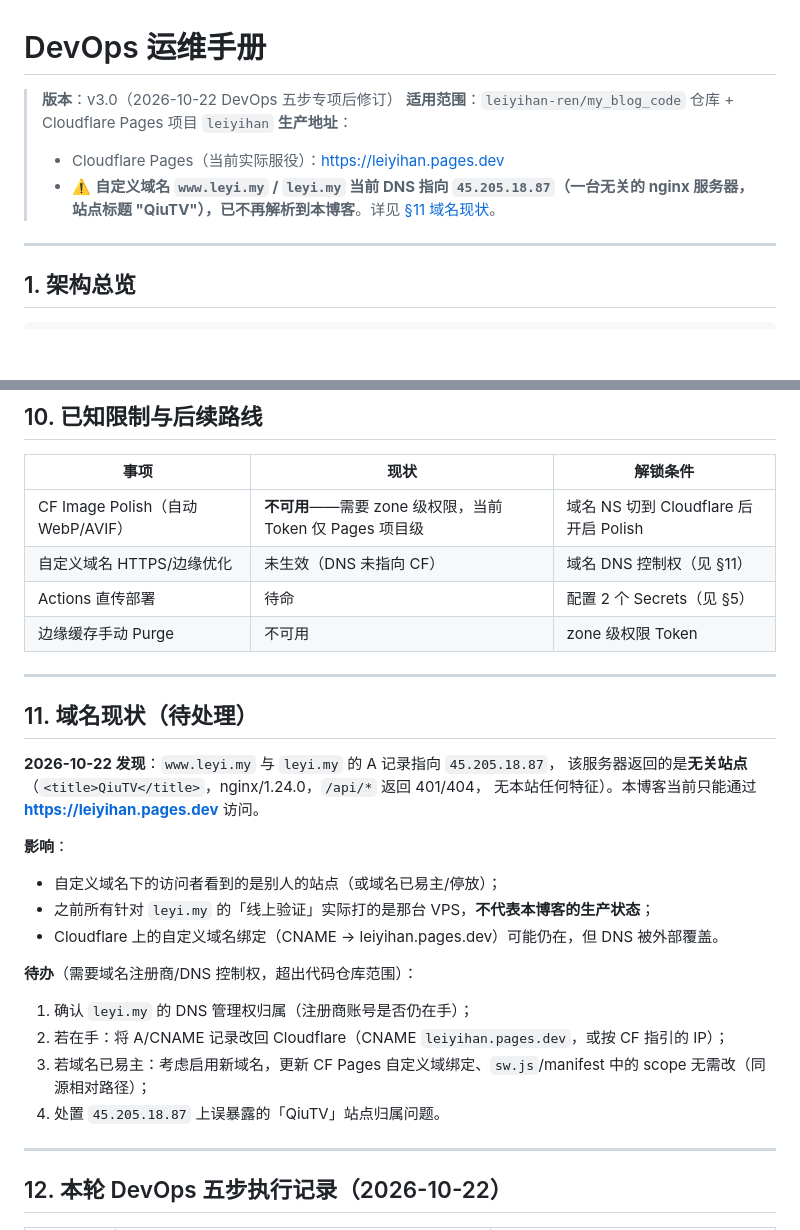
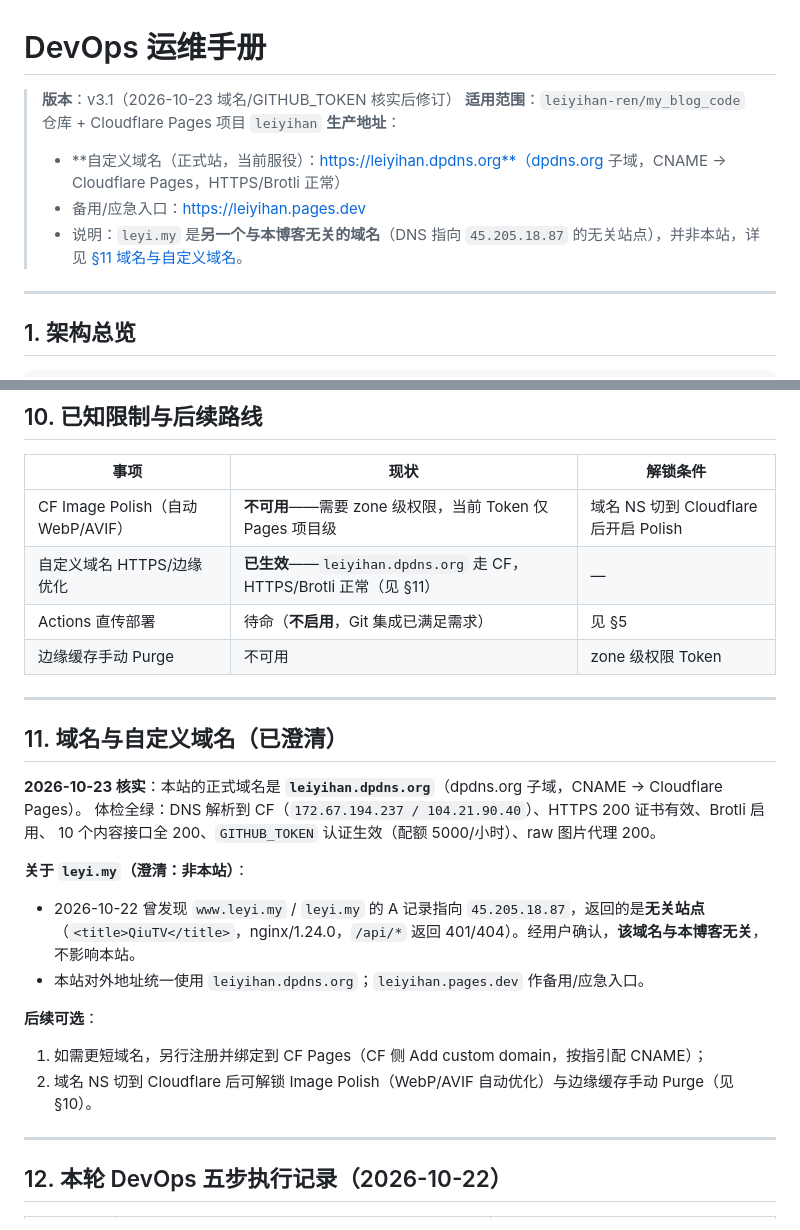
Before and after one commit to leiyihan-ren/my_blog_code, a Markdown page: docs/DevOps运维手册.md, 2 parts joined by grey strips. Drawn GitHub-style; blank space fills up the shorter version.

```diff
--- a/docs/DevOps运维手册.md
+++ b/docs/DevOps运维手册.md
@@ -1,10 +1,11 @@
 # DevOps 运维手册
 
-> **版本**：v3.0（2026-10-22 DevOps 五步专项后修订）
+> **版本**：v3.1（2026-10-23 域名/GITHUB_TOKEN 核实后修订）
 > **适用范围**：`leiyihan-ren/my_blog_code` 仓库 + Cloudflare Pages 项目 `leiyihan`
 > **生产地址**：
-> - Cloudflare Pages（当前实际服役）：https://leiyihan.pages.dev
-> - ⚠️ **自定义域名 `www.leyi.my` / `leyi.my` 当前 DNS 指向 `45.205.18.87`（一台无关的 nginx 服务器，站点标题 "QiuTV"），已不再解析到本博客**。详见 [§11 域名现状](#11-域名现状待处理)。
+> - **自定义域名（正式站，当前服役）：https://leiyihan.dpdns.org**（dpdns.org 子域，CNAME → Cloudflare Pages，HTTPS/Brotli 正常）
+> - 备用/应急入口：https://leiyihan.pages.dev
+> - 说明：`leyi.my` 是**另一个与本博客无关的域名**（DNS 指向 `45.205.18.87` 的无关站点），并非本站，详见 [§11 域名与自定义域名](#11-域名与自定义域名已澄清)。
 
 ---
 
@@ -275,28 +275,26 @@ SWR 分支查不到即离线 503。修复：SWR 分支加 STATIC_CACHE 兜底 +
 | 事项 | 现状 | 解锁条件 |
 |---|---|---|
 | CF Image Polish（自动 WebP/AVIF） | **不可用**——需要 zone 级权限，当前 Token 仅 Pages 项目级 | 域名 NS 切到 Cloudflare 后开启 Polish |
-| 自定义域名 HTTPS/边缘优化 | 未生效（DNS 未指向 CF） | 域名 DNS 控制权（见 §11） |
-| Actions 直传部署 | 待命 | 配置 2 个 Secrets（见 §5） |
+| 自定义域名 HTTPS/边缘优化 | **已生效**——`leiyihan.dpdns.org` 走 CF，HTTPS/Brotli 正常（见 §11） | — |
+| Actions 直传部署 | 待命（**不启用**，Git 集成已满足需求） | 见 §5 |
 | 边缘缓存手动 Purge | 不可用 | zone 级权限 Token |
 
 ---
 
-## 11. 域名现状（待处理）
+## 11. 域名与自定义域名（已澄清）
 
-**2026-10-22 发现**：`www.leyi.my` 与 `leyi.my` 的 A 记录指向 `45.205.18.87`，
-该服务器返回的是**无关站点**（`<title>QiuTV</title>`，nginx/1.24.0，`/api/*` 返回 401/404，
-无本站任何特征）。本博客当前只能通过 **https://leiyihan.pages.dev** 访问。
+**2026-10-23 核实**：本站的正式域名是 **`leiyihan.dpdns.org`**（dpdns.org 子域，CNAME → Cloudflare Pages）。
+体检全绿：DNS 解析到 CF（`172.67.194.237 / 104.21.90.40`）、HTTPS 200 证书有效、Brotli 启用、
+10 个内容接口全 200、`GITHUB_TOKEN` 认证生效（配额 5000/小时）、raw 图片代理 200。
 
-**影响**：
-- 自定义域名下的访问者看到的是别人的站点（或域名已易主/停放）；
-- 之前所有针对 `leyi.my` 的「线上验证」实际打的是那台 VPS，**不代表本博客的生产状态**；
-- Cloudflare 上的自定义域名绑定（CNAME → leiyihan.pages.dev）可能仍在，但 DNS 被外部覆盖。
+**关于 `leyi.my`（澄清：非本站）**：
+- 2026-10-22 曾发现 `www.leyi.my` / `leyi.my` 的 A 记录指向 `45.205.18.87`，返回的是**无关站点**
+  （`<title>QiuTV</title>`，nginx/1.24.0，`/api/*` 返回 401/404）。经用户确认，**该域名与本博客无关**，不影响本站。
+- 本站对外地址统一使用 `leiyihan.dpdns.org`；`leiyihan.pages.dev` 作备用/应急入口。
 
-**待办**（需要域名注册商/DNS 控制权，超出代码仓库范围）：
-1. 确认 `leyi.my` 的 DNS 管理权归属（注册商账号是否仍在手）；
-2. 若在手：将 A/CNAME 记录改回 Cloudflare（CNAME `leiyihan.pages.dev`，或按 CF 指引的 IP）；
-3. 若域名已易主：考虑启用新域名，更新 CF Pages 自定义域绑定、`sw.js`/manifest 中的 scope 无需改（同源相对路径）；
-4. 处置 `45.205.18.87` 上误暴露的「QiuTV」站点归属问题。
+**后续可选**：
+1. 如需更短域名，另行注册并绑定到 CF Pages（CF 侧 Add custom domain，按指引配 CNAME）；
+2. 域名 NS 切到 Cloudflare 后可解锁 Image Polish（WebP/AVIF 自动优化）与边缘缓存手动 Purge（见 §10）。
 
 ---
 
```
Also changed, not shown: other parts of docs/DevOps运维手册.md (+22 -23 lines).
